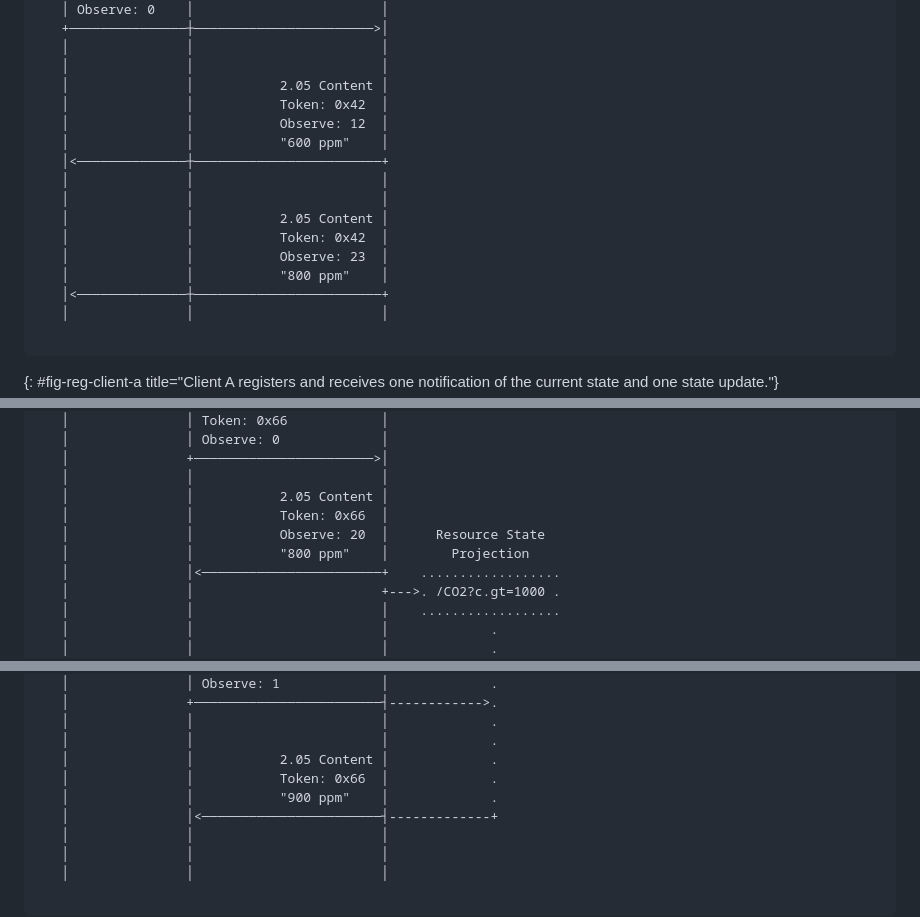
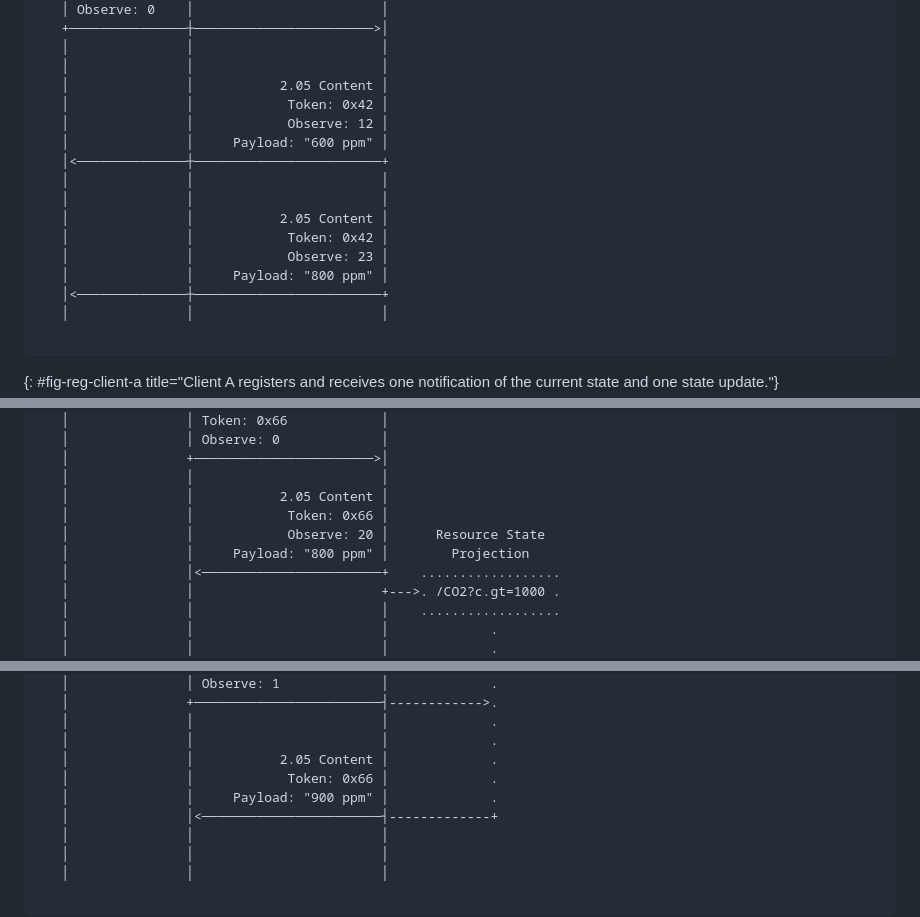
Before and after one commit to core-wg/conditional-attributes, a Markdown page: draft-ietf-core-conditional-attributes.md, 3 parts joined by grey strips. Rendered like a GitHub page.

```diff
--- a/draft-ietf-core-conditional-attributes.md
+++ b/draft-ietf-core-conditional-attributes.md
@@ -108,16 +107,16 @@ ClientA         ClientB                   Server
    │               │                        │
    │               │                        │
    │               │           2.05 Content │
-   │               │           Token: 0x42  │
-   │               │           Observe: 12  │
-   │               │           "600 ppm"    │
+   │               │            Token: 0x42 │
+   │               │            Observe: 12 │
+   │               │     Payload: "600 ppm" │
    │<──────────────┼────────────────────────+
    │               │                        │
    │               │                        │
    │               │           2.05 Content │
-   │               │           Token: 0x42  │
-   │               │           Observe: 23  │
-   │               │           "800 ppm"    │
+   │               │            Token: 0x42 │
+   │               │            Observe: 23 │
+   │               │     Payload: "800 ppm" │
    │<──────────────┼────────────────────────+
    │               │                        │
 
@@ -139,9 +138,9 @@ ClientA         ClientB                   Server
    │               +───────────────────────>│
    │               │                        │
    │               │           2.05 Content │
-   │               │           Token: 0x66  │
-   │               │           Observe: 20  │      Resource State
-   │               │           "800 ppm"    │        Projection
+   │               │            Token: 0x66 │
+   │               │            Observe: 20 │      Resource State
+   │               │     Payload: "800 ppm" │        Projection
    │               │<───────────────────────+    ..................
    │               │                        +--->. /CO2?c.gt=1000 .
    │               │                        │    ..................
@@ -216,8 +215,8 @@ ClientA         ClientB                   Server
    │               │                        │             .
    │               │                        │             .
    │               │           2.05 Content │             .
-   │               │           Token: 0x66  │             .
-   │               │           "900 ppm"    │             .
+   │               │            Token: 0x66 │             .
+   │               │     Payload: "900 ppm" │             .
    │               │<───────────────────────┤-------------+
    │               │                        │
    │               │                        │
```
Also changed, not shown: other parts of draft-ietf-core-conditional-attributes.md (+48 -40 lines).
